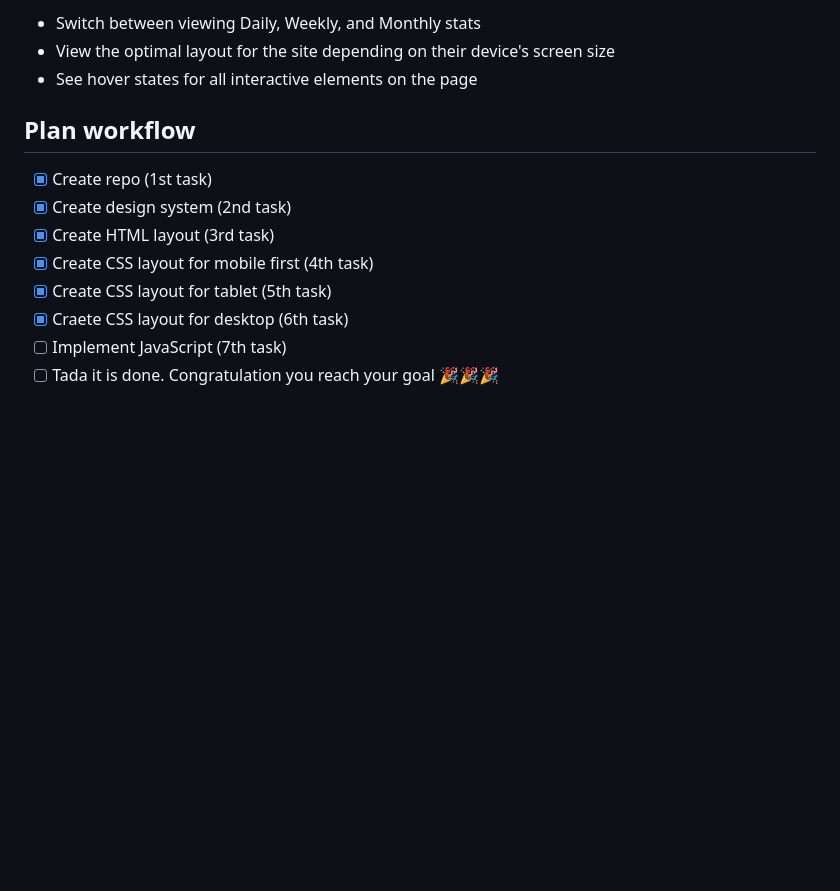
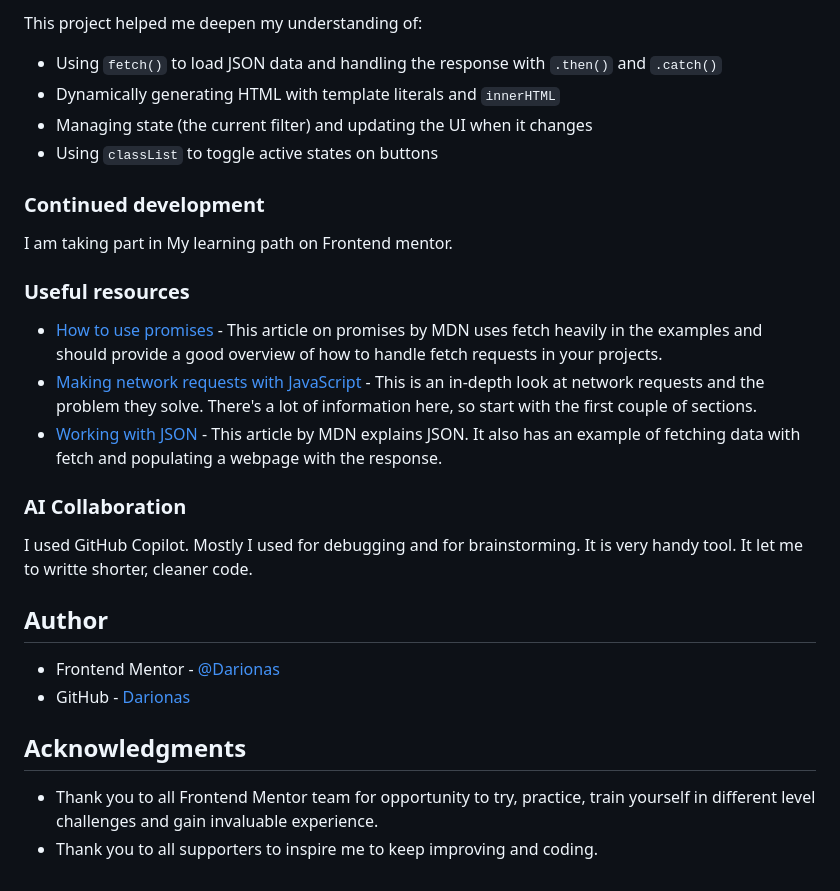
Before and after one commit to Darionas/time-tracking-dashboard, a Markdown page: README.md, the part around one of its changes. GitHub-like rendering; blank space fills up the shorter version.

Commit message:
implemented javaScript

```diff
--- a/README.md
+++ b/README.md
@@ -17,16 +57,31 @@ Your users should be able to:
 
-- Switch between viewing Daily, Weekly, and Monthly stats
-- View the optimal layout for the site depending on their device's screen size
-- See hover states for all interactive elements on the page
+This project helped me deepen my understanding of:
+- Using `fetch()` to load JSON data and handling the response with `.then()` and `.catch()`
+- Dynamically generating HTML with template literals and `innerHTML`
+- Managing state (the current filter) and updating the UI when it changes
+- Using `classList` to toggle active states on buttons
 
 
-## Plan workflow
+### Continued development
 
-- [x] Create repo (1st task)
-- [x] Create design system (2nd task)
-- [x] Create HTML layout (3rd task)
-- [x] Create CSS layout for mobile first (4th task)
-- [x] Create CSS layout for tablet (5th task)
-- [x] Craete CSS layout for desktop (6th task)
-- [ ] Implement JavaScript (7th task)
-- [ ] Tada it is done. Congratulation you reach your goal 🎉🎉🎉
+I am taking part in My learning path on Frontend mentor.
+
+### Useful resources
+
+- [How to use promises](https://developer.mozilla.org/en-US/docs/Learn_web_development/Extensions/Async_JS/Promises) - This article on promises by MDN uses fetch heavily in the examples and should provide a good overview of how to handle fetch requests in your projects.
+- [Making network requests with JavaScript](https://developer.mozilla.org/en-US/docs/Learn_web_development/Core/Scripting/Network_requests) - This is an in-depth look at network requests and the problem they solve. There's a lot of information here, so start with the first couple of sections.
+- [Working with JSON](https://developer.mozilla.org/en-US/docs/Learn_web_development/Core/Scripting/JSON) - This article by MDN explains JSON. It also has an example of fetching data with fetch and populating a webpage with the response.
+
+### AI Collaboration
+
+I used GitHub Copilot. Mostly I used for debugging and for brainstorming. It is very handy tool. It let me to writte shorter, cleaner code.
+
+## Author
+
+- Frontend Mentor - [@Darionas](https://www.frontendmentor.io/profile/Darionas)
+- GitHub - [Darionas](https://github.com/Darionas)
+
+## Acknowledgments
+
+- Thank you to all Frontend Mentor team for opportunity to try, practice, train yourself in different level challenges and gain invaluable experience.
+- Thank you to all supporters to inspire me to keep improving and coding.
```
Also changed, not shown: other parts of README.md (+46 -6 lines), images/time_tracking_dashboard.png (added), 5 other files.
